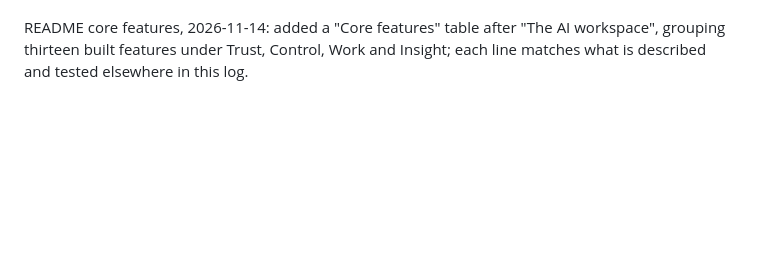
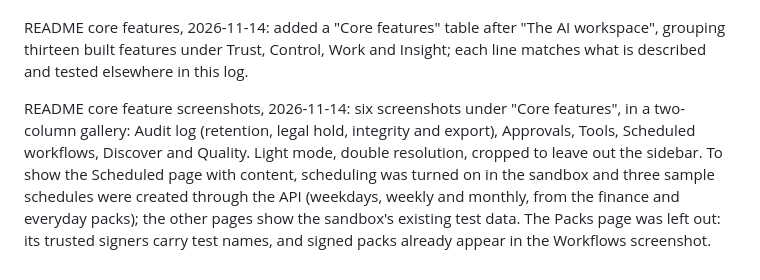
Before and after one commit to VenkataAnilKumar/NortPole, a Markdown page: docs/REVIEW.md, the part around the change. GitHub-like rendering; blank space fills up the shorter version.

```diff
--- a/docs/REVIEW.md
+++ b/docs/REVIEW.md
@@ -342,3 +342,5 @@ README contact, 2026-11-14: the "Work with us" section now gives the owner's con
 README workspace, 2026-11-14: the README now opens with a screenshot of the AI workspace home (the New page with its sidebar, workflow cards, the question box and the Run on route picker) and a short "The AI workspace" table of what each area does; the workflows screenshot moved under "What people can do". The screenshot was taken in light mode at double resolution; the sidebar's recent-chat titles (sandbox test data) and the development-mode badge were hidden for the capture.
 
 README core features, 2026-11-14: added a "Core features" table after "The AI workspace", grouping thirteen built features under Trust, Control, Work and Insight; each line matches what is described and tested elsewhere in this log.
+
+README core feature screenshots, 2026-11-14: six screenshots under "Core features", in a two-column gallery: Audit log (retention, legal hold, integrity and export), Approvals, Tools, Scheduled workflows, Discover and Quality. Light mode, double resolution, cropped to leave out the sidebar. To show the Scheduled page with content, scheduling was turned on in the sandbox and three sample schedules were created through the API (weekdays, weekly and monthly, from the finance and everyday packs); the other pages show the sandbox's existing test data. The Packs page was left out: its trusted signers carry test names, and signed packs already appear in the Workflows screenshot.
```
Also changed, not shown: README.md (+15 -0 lines), docs/assets/readme/approvals.png (added), docs/assets/readme/audit.png (added), docs/assets/readme/discover.png (added), docs/assets/readme/quality.png (added), docs/assets/readme/scheduled.png (added), docs/assets/readme/tools.png (added).
